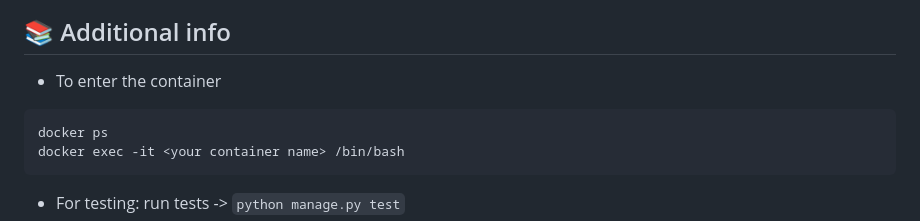
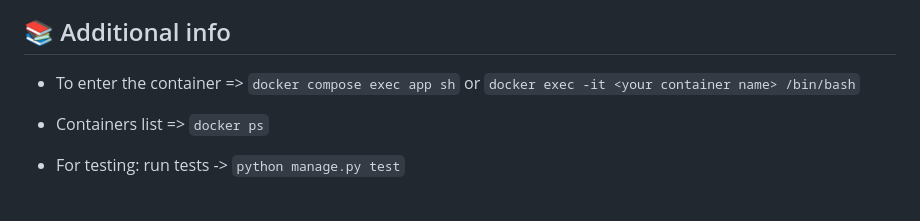
Before and after one commit to Anatolii-Poznyak/employ_test_task, a Markdown page: README.md, the part around the change. Drawn GitHub-style; blank space fills up the shorter version.

Commit message:
Small fixes in REadme.md

````diff
--- a/README.md
+++ b/README.md
@@ -96,11 +96,10 @@ cp .env.sample .env
 </details>
 
 ## 📚 Additional info
-- To enter the container
-```shell
-docker ps
-docker exec -it <your container name> /bin/bash
-```
+- To enter the container => `docker compose exec app sh` or `docker exec -it <your container name> /bin/bash`
+- Containers list => `docker ps`
+
+
 - For testing: run tests -> `python manage.py test`
 - If you want to create your specific amount of test data -> run the following command to create a JSon file (`employee_data.json`) with data -> `python manage.py db_seeder 1500 5` (first param = count of employees, second = level of inheritance). It will overwrite employee_data.json (by default - 1000 records in file with 3 levels of hierarchy)
 - To load data from created fixture to your DB -> `python manage.py loaddata employee_data`
````
